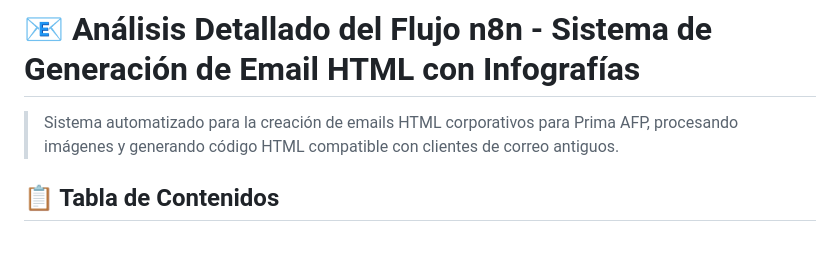
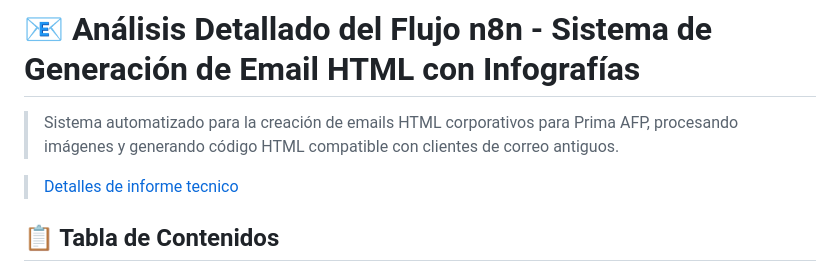
Before and after one commit to Ferx096/POC5_HTML_mailings, a Markdown page: README.md, the part around the change. Drawn GitHub-style; blank space fills up the shorter version.

```diff
--- a/README.md
+++ b/README.md
@@ -1,6 +1,8 @@
 # 📧 Análisis Detallado del Flujo n8n - Sistema de Generación de Email HTML con Infografías
 
 > Sistema automatizado para la creación de emails HTML corporativos para Prima AFP, procesando imágenes y generando código HTML compatible con clientes de correo antiguos.
+
+> [Detalles de informe tecnico](informe-tecnico-n8n.md)
 
 ## 📋 Tabla de Contenidos
 
```
